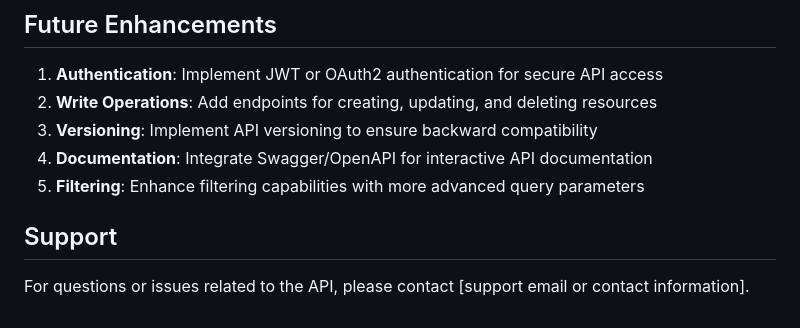
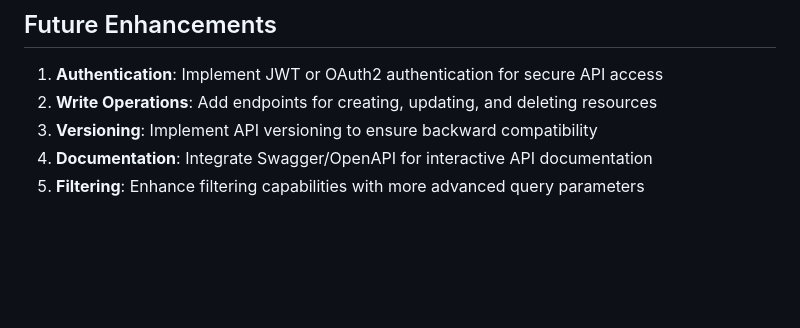
Before and after one commit to paulmbui20/acerschoolappapi, a Markdown page: API_DOCUMENTATION.md, the part around the change. GitHub-like rendering; blank space fills up the shorter version.

Commit message:
removed unnecessary data from apidoc.md

```diff
--- a/API_DOCUMENTATION.md
+++ b/API_DOCUMENTATION.md
@@ -278,7 +278,3 @@ GET /sample/kcse-papers/
 3. **Versioning**: Implement API versioning to ensure backward compatibility
 4. **Documentation**: Integrate Swagger/OpenAPI for interactive API documentation
 5. **Filtering**: Enhance filtering capabilities with more advanced query parameters
-
-## Support
-
-For questions or issues related to the API, please contact [support email or contact information].
```
